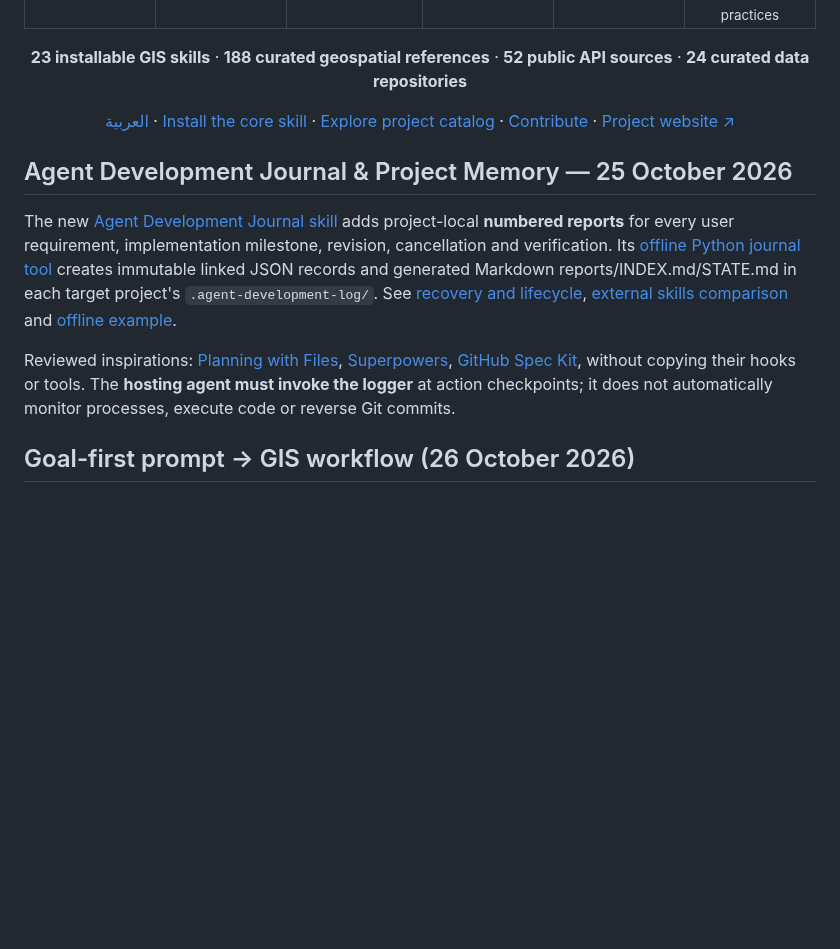
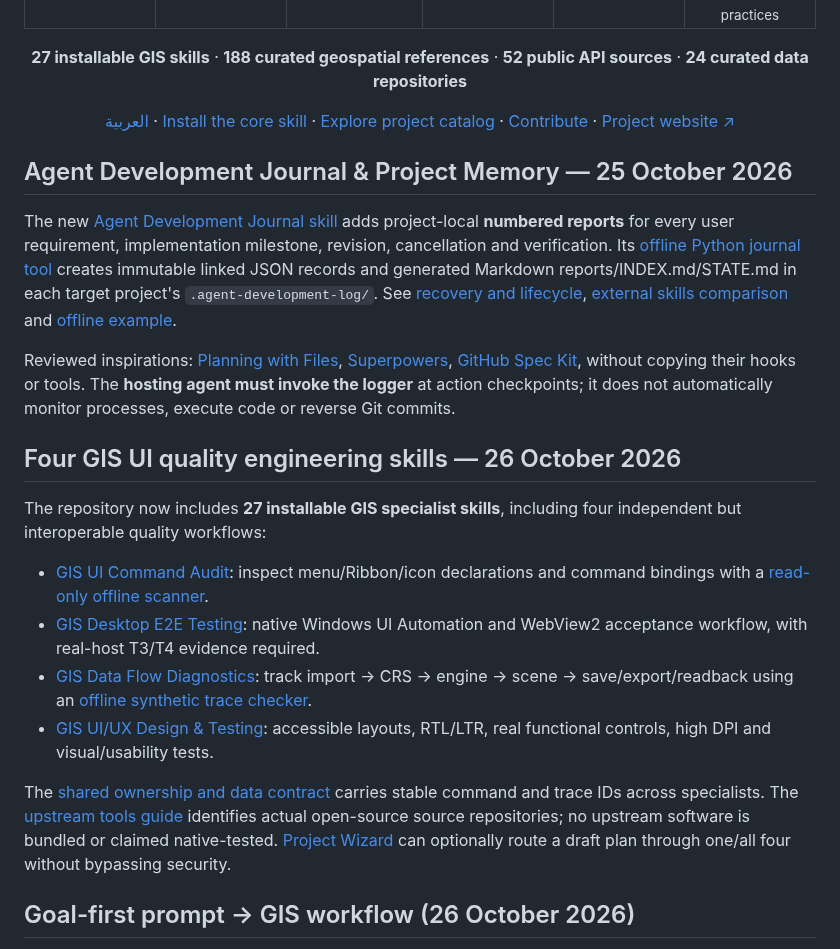
Before and after one commit to ahmadibrahim4geo/GIS-Development-Skills, a Markdown page: README.md, the part around the change. Drawn GitHub-style; blank space fills up the shorter version.

Commit message:
Connect four GIS UI quality skills to bilingual guides, examples, manifest and changelog

```diff
--- a/README.md
+++ b/README.md
@@ -55,7 +55,7 @@ A practical development skill and curated reference hub for building reliable Ar
   </tr>
 </table>
 
-<p align="center"><strong>23 installable GIS skills</strong> · <strong>188 curated geospatial references</strong> · <strong>52 public API sources</strong> · <strong>24 curated data repositories</strong></p>
+<p align="center"><strong>27 installable GIS skills</strong> · <strong>188 curated geospatial references</strong> · <strong>52 public API sources</strong> · <strong>24 curated data repositories</strong></p>
 
 <p align="center">
   <a href="README.ar.md">العربية</a> ·
@@ -70,6 +70,17 @@ A practical development skill and curated reference hub for building reliable Ar
 The new [Agent Development Journal skill](skills/agent-development-journal/SKILL.md) adds project-local **numbered reports** for every user requirement, implementation milestone, revision, cancellation and verification. Its [offline Python journal tool](scripts/development_journal.py) creates immutable linked JSON records and generated Markdown reports/INDEX.md/STATE.md in each target project's `.agent-development-log/`. See [recovery and lifecycle](references/agent-development-journal-guide.md), [external skills comparison](references/agent-memory-skill-references.md) and [offline example](examples/development-journal/README.md).
 
 Reviewed inspirations: [Planning with Files](https://github.com/OthmanAdi/planning-with-files), [Superpowers](https://github.com/obra/superpowers), [GitHub Spec Kit](https://github.com/github/spec-kit), without copying their hooks or tools. The **hosting agent must invoke the logger** at action checkpoints; it does not automatically monitor processes, execute code or reverse Git commits.
+
+## Four GIS UI quality engineering skills — 26 October 2026
+
+The repository now includes **27 installable GIS specialist skills**, including four independent but interoperable quality workflows:
+
+- [GIS UI Command Audit](skills/gis-ui-command-audit/SKILL.md): inspect menu/Ribbon/icon declarations and command bindings with a [read-only offline scanner](scripts/gis_ui_command_audit.py).
+- [GIS Desktop E2E Testing](skills/gis-desktop-e2e-testing/SKILL.md): native Windows UI Automation and WebView2 acceptance workflow, with real-host T3/T4 evidence required.
+- [GIS Data Flow Diagnostics](skills/gis-data-flow-diagnostics/SKILL.md): track import → CRS → engine → scene → save/export/readback using an [offline synthetic trace checker](scripts/gis_data_flow_diagnostics.py).
+- [GIS UI/UX Design & Testing](skills/gis-ui-ux-design-testing/SKILL.md): accessible layouts, RTL/LTR, real functional controls, high DPI and visual/usability tests.
+
+The [shared ownership and data contract](references/gis-ui-quality-coordination.md) carries stable command and trace IDs across specialists. The [upstream tools guide](references/gis-ui-quality-upstream-sources.md) identifies actual open-source source repositories; no upstream software is bundled or claimed native-tested. [Project Wizard](project-wizard.html) can optionally route a draft plan through one/all four without bypassing security.
 
 ## Goal-first prompt → GIS workflow (26 October 2026)
 
```
